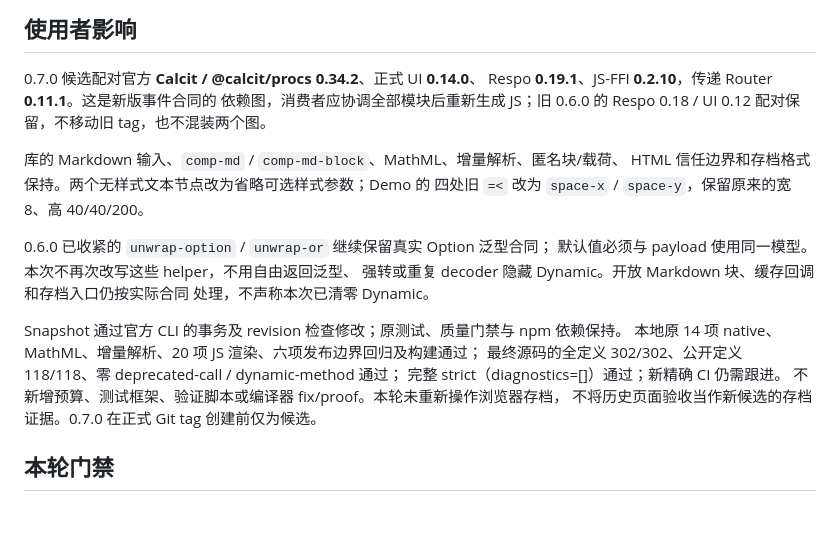
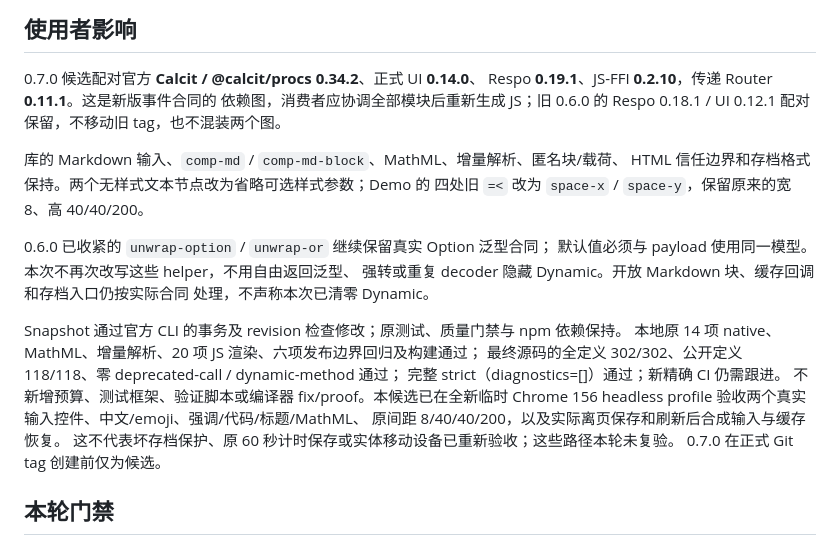
Before and after one commit to Respo/respo-markdown.calcit, a Markdown page: README.md, the part around the change. Drawn GitHub-style; blank space fills up the shorter version.

Commit message:
补全旧依赖精确版本并记录 Markdown 浏览器验收

```diff
--- a/README.md
+++ b/README.md
@@ -6,7 +6,7 @@ Markdown 渲染与增量解析；Demo：<http://repo.respo-mvc.org/respo-markdow
 
 0.7.0 候选配对官方 **Calcit / @calcit/procs 0.34.2**、正式 UI **0.14.0**、
 Respo **0.19.1**、JS-FFI **0.2.10**，传递 Router **0.11.1**。这是新版事件合同的
-依赖图，消费者应协调全部模块后重新生成 JS；旧 0.6.0 的 Respo 0.18 / UI 0.12
+依赖图，消费者应协调全部模块后重新生成 JS；旧 0.6.0 的 Respo 0.18.1 / UI 0.12.1
 配对保留，不移动旧 tag，也不混装两个图。
 
 库的 Markdown 输入、`comp-md` / `comp-md-block`、MathML、增量解析、匿名块/载荷、
@@ -22,8 +22,11 @@ Snapshot 通过官方 CLI 的事务及 revision 检查修改；原测试、质
 本地原 14 项 native、MathML、增量解析、20 项 JS 渲染、六项发布边界回归及构建通过；
 最终源码的全定义 302/302、公开定义 118/118、零 deprecated-call / dynamic-method 通过；
 完整 strict（diagnostics=[]）通过；新精确 CI 仍需跟进。
-不新增预算、测试框架、验证脚本或编译器 fix/proof。本轮未重新操作浏览器存档，
-不将历史页面验收当作新候选的存档证据。0.7.0 在正式 Git tag 创建前仅为候选。
+不新增预算、测试框架、验证脚本或编译器 fix/proof。本候选已在全新临时 Chrome 156
+headless profile 验收两个真实输入控件、中文/emoji、强调/代码/标题/MathML、
+原间距 8/40/40/200，以及实际离页保存和刷新后合成输入与缓存恢复。
+这不代表坏存档保护、原 60 秒计时保存或实体移动设备已重新验收；这些路径本轮未复验。
+0.7.0 在正式 Git tag 创建前仅为候选。
 
 ## 本轮门禁
 
```
